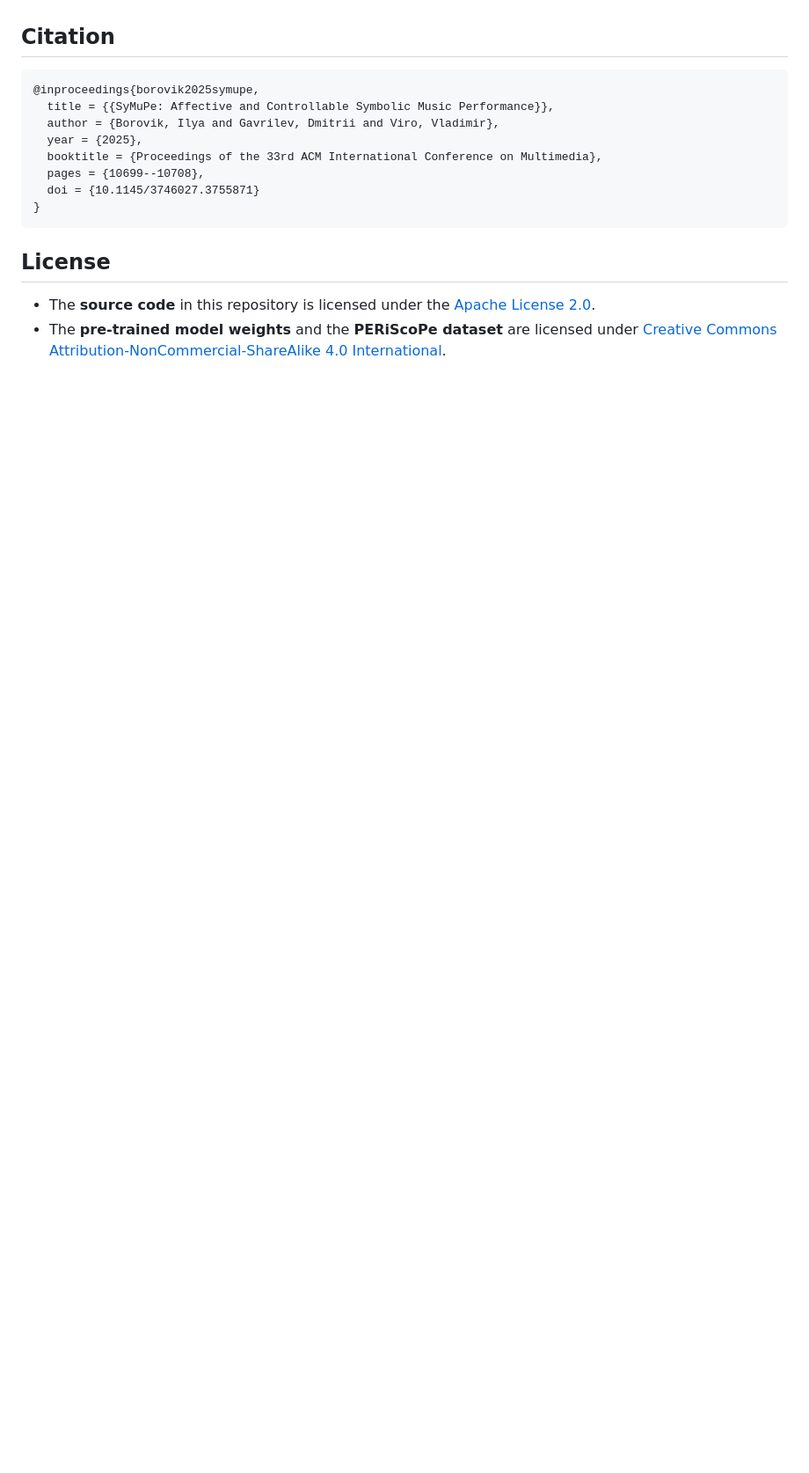
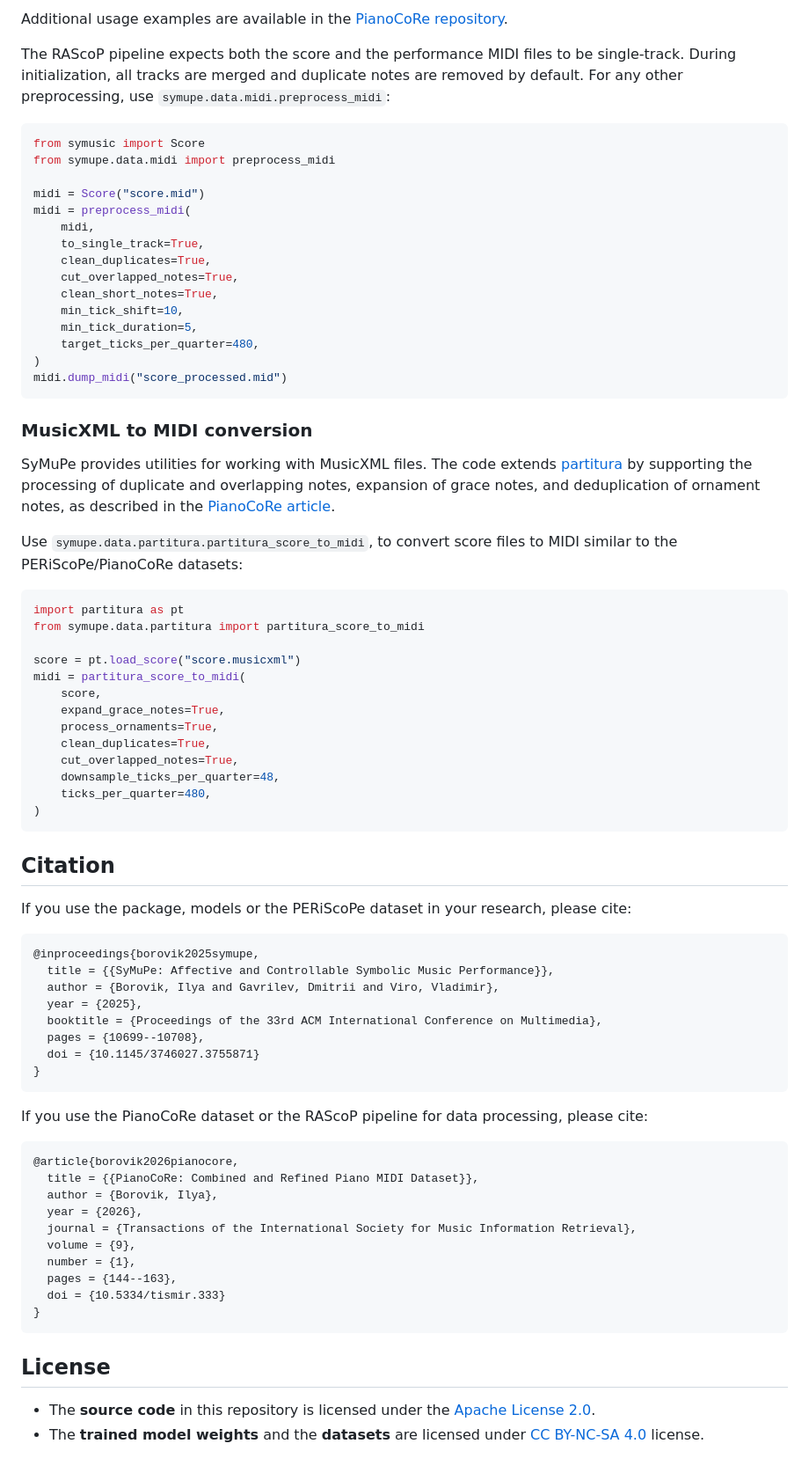
Before and after one commit to ilya16/SyMuPe, a Markdown page: README.md, the part around one of its changes. Shown at 88% size. Drawn GitHub-style; blank space fills up the shorter version.

Commit message:
Update README
- add new usage examples
- update badges
- add PianoCoRe reference

````diff
--- a/README.md
+++ b/README.md
@@ -92,6 +166,52 @@ The **PERiScoPe** (Piano Expression Refined Score and Performance MIDI) dataset
+Additional usage examples are available in the [PianoCoRe repository](https://github.com/ilya16/PianoCoRe).
+
+The RAScoP pipeline expects both the score and the performance MIDI files to be single-track.
+During initialization, all tracks are merged and duplicate notes are removed by default.
+For any other preprocessing, use `symupe.data.midi.preprocess_midi`:
+```python
+from symusic import Score
+from symupe.data.midi import preprocess_midi
+
+midi = Score("score.mid")
+midi = preprocess_midi(
+    midi,
+    to_single_track=True,
+    clean_duplicates=True,
+    cut_overlapped_notes=True,
+    clean_short_notes=True,
+    min_tick_shift=10,
+    min_tick_duration=5,
+    target_ticks_per_quarter=480,
+)
+midi.dump_midi("score_processed.mid")
+```
+
+### MusicXML to MIDI conversion
+
+SyMuPe provides utilities for working with MusicXML files. The code extends [partitura](https://github.com/CPJKU/partitura)
+by supporting the processing of duplicate and overlapping notes, expansion of grace notes, and deduplication of ornament notes,
+as described in the [PianoCoRe article](https://doi.org/10.5334/tismir.333).
+
+Use `symupe.data.partitura.partitura_score_to_midi`, to convert score files to MIDI similar to the PERiScoPe/PianoCoRe datasets:
+```python
+import partitura as pt
+from symupe.data.partitura import partitura_score_to_midi
+
+score = pt.load_score("score.musicxml")
+midi = partitura_score_to_midi(
+    score,
+    expand_grace_notes=True,
+    process_ornaments=True,
+    clean_duplicates=True,
+    cut_overlapped_notes=True,
+    downsample_ticks_per_quarter=48,
+    ticks_per_quarter=480,
+)
+```
 
 ## Citation
 
+If you use the package, models or the PERiScoPe dataset in your research, please cite:
 ```bibtex
 @inproceedings{borovik2025symupe,
   title = {{SyMuPe: Affective and Controllable Symbolic Music Performance}},
@@ -103,8 +223,22 @@ The **PERiScoPe** (Piano Expression Refined Score and Performance MIDI) dataset
 }
 ```
 
+If you use the PianoCoRe dataset or the RAScoP pipeline for data processing, please cite:
+```bibtex
+@article{borovik2026pianocore,
+  title = {{PianoCoRe: Combined and Refined Piano MIDI Dataset}},
+  author = {Borovik, Ilya},
+  year = {2026},
+  journal = {Transactions of the International Society for Music Information Retrieval},
+  volume = {9},
+  number = {1},
+  pages = {144--163},
+  doi = {10.5334/tismir.333}
+}
+```
+
 ## License
 
 - The **source code** in this repository is licensed under the [Apache License 2.0](LICENSE).
-- The **pre-trained model weights** and the **PERiScoPe dataset** are licensed under
-  [Creative Commons Attribution-NonCommercial-ShareAlike 4.0 International](LICENSE-DATA).
+- The **trained model weights** and the **datasets** are licensed under
+  [CC BY-NC-SA 4.0](LICENSE-DATA) license.
````
Also changed, not shown: other parts of README.md (+106 -32 lines).
